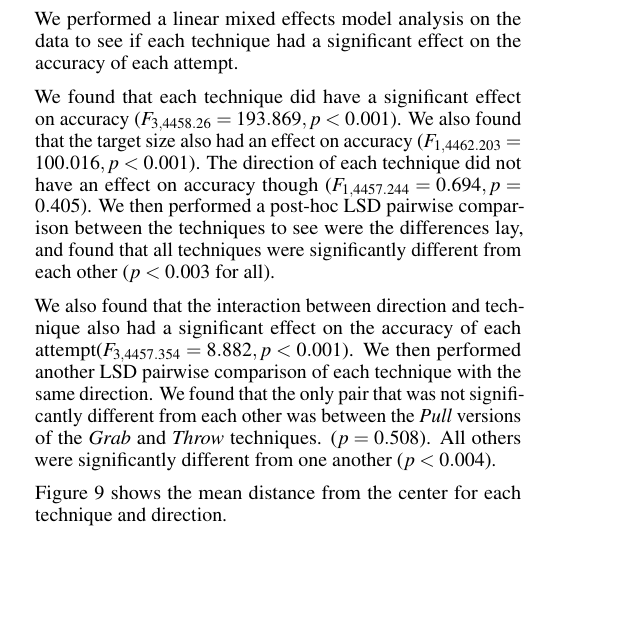
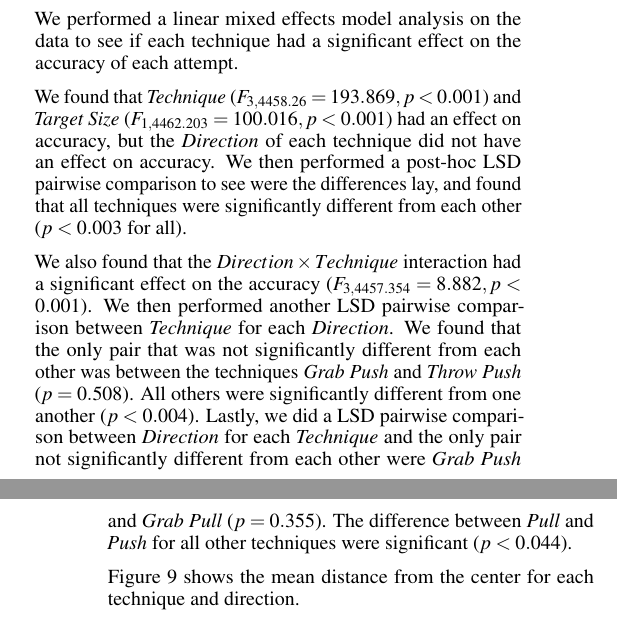
Before and after one commit to bmla/SW10_Latex, a LaTeX document (paper/paper.tex, which reads paper/docs/results.tex): part of one column of page 7 of 10 before the commit and two parts of the columns of pages 7 and 8 of 10 after it, the two joined at a grey line, cut so that both start at the same text, the shorter picture padded with empty space. Compiled offline with pdfLaTeX.

Commit message:
edited the results section under time and accuracy to not include numbers for results that were insignificant. Added the other Direction*Technique interaction (the graph shows these insignificant and significant results)

```diff
--- a/paper/docs/results.tex
+++ b/paper/docs/results.tex
@@ -104,15 +104,15 @@ This is referred to as a techniques accuracy when we discuss the results.
 
 We performed a linear mixed effects model analysis on the data to see if each technique had a significant effect on the accuracy of each attempt.
 
-We found that each technique did have a significant effect on accuracy ($F_{3,4458.26}=193.869, p<0.001$).
-We also found that the target size also had an effect on accuracy ($F_{1,4462.203}=100.016, p<0.001$).
-The direction of each technique did not have an effect on accuracy though ($F_{1,4457.244}=0.694, p=0.405$).
-We then performed a post-hoc LSD pairwise comparison between the techniques to see were the differences lay, and found that all techniques were significantly different from each other ($p<0.003$ for all).
+We found that \technique ($F_{3,4458.26}=193.869, p<0.001$) and \targetsize ($F_{1,4462.203}=100.016, p<0.001$) had an effect on accuracy, but the \direction of each technique did not have an effect on accuracy.
+We then performed a post-hoc LSD pairwise comparison to see were the differences lay, and found that all techniques were significantly different from each other ($p<0.003$ for all).
 
-We also found that the interaction between direction and technique also had a significant effect on the accuracy of each attempt($F_{3,4457.354}=8.882, p<0.001$).
-We then performed another LSD pairwise comparison of each technique with the same direction.
-We found that the only pair that was not significantly different from each other was between the \pull versions of the \grab and \throw techniques. ($p=0.508$).
+We also found that the $Direction \times Technique$ interaction had a significant effect on the accuracy ($F_{3,4457.354}=8.882, p<0.001$).
+We then performed another LSD pairwise comparison between \technique for each \direction.
+We found that the only pair that was not significantly different from each other was between the techniques \grab \push and \throw \push ($p=0.508$).
 All others were significantly different from one another ($p<0.004$).
+Lastly, we did a LSD pairwise comparison between \direction for each \technique and the only pair not significantly different from each other were \grab \push and \grab \pull ($p=0.355$).
+The difference between \pull and \push for all other techniques were significant ($p<0.044$).
 
 \Cref{fig:accuracyGraph} shows the mean distance from the center for each technique and direction.
 \begin{figure}[H]{
```
Also changed, not shown: paper/docs/results.tex (10 more changed lines).
